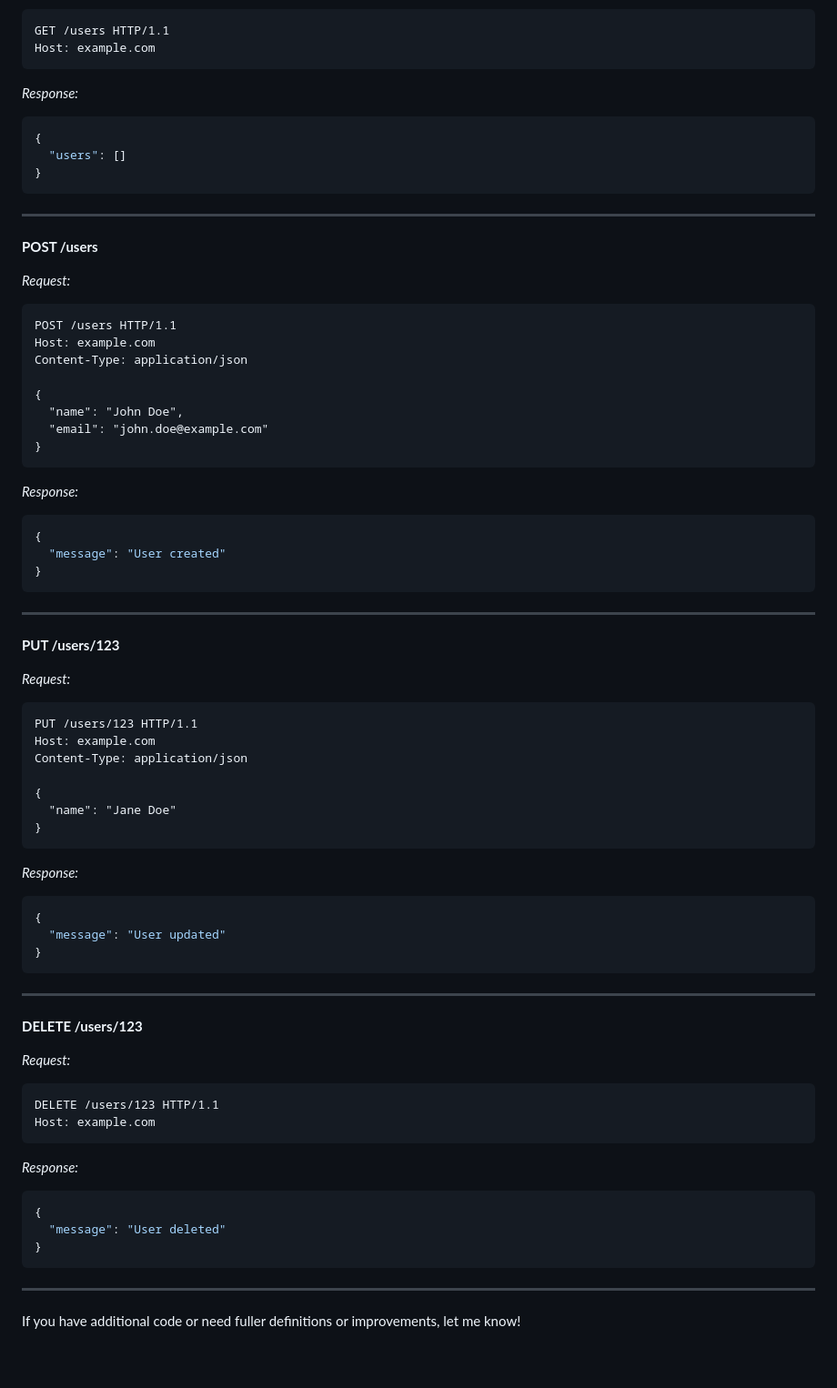
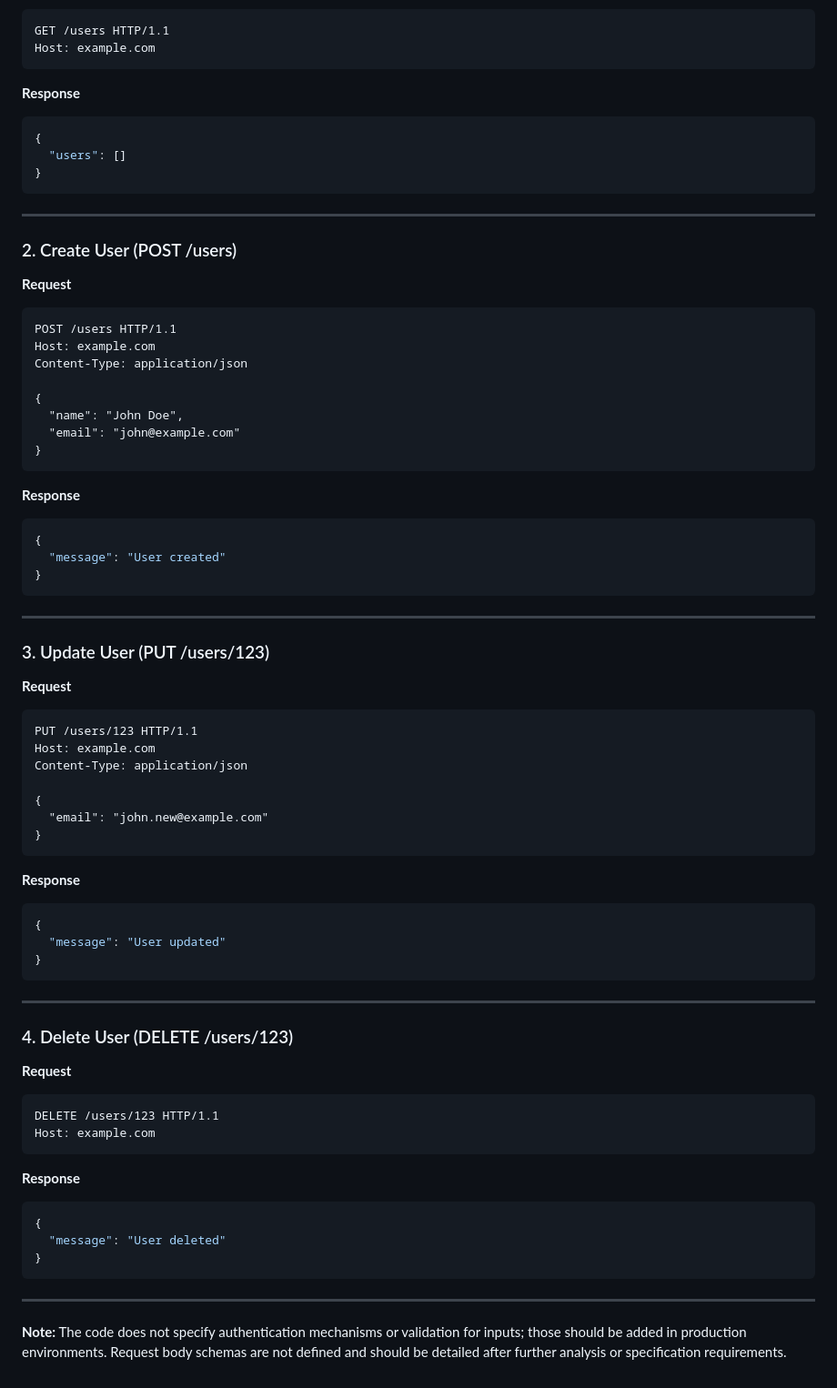
Before and after one commit to shruthikha/sample-api-project, a Markdown page: generated-api-docs.md, the part around one of its changes. Shown at 91% size. Rendered like a GitHub page.

````diff
--- a/generated-api-docs.md
+++ b/generated-api-docs.md
@@ -158,7 +165,7 @@ GET /users HTTP/1.1
 Host: example.com
 ```
 
-_Response:_
+**Response**
 
 ```json
 {
@@ -168,22 +175,22 @@ _Response:_
 
 ---
 
-**POST /users**
+### 2. Create User (POST /users)
 
-_Request:_
+**Request**
 
-```
+```http
 POST /users HTTP/1.1
 Host: example.com
 Content-Type: application/json
 
 {
   "name": "John Doe",
-  "email": "john.doe@example.com"
+  "email": "john@example.com"
 }
 ```
 
-_Response:_
+**Response**
 
 ```json
 {
@@ -193,21 +200,21 @@ _Response:_
 
 ---
 
-**PUT /users/123**
+### 3. Update User (PUT /users/123)
 
-_Request:_
+**Request**
 
-```
+```http
 PUT /users/123 HTTP/1.1
 Host: example.com
 Content-Type: application/json
 
 {
-  "name": "Jane Doe"
+  "email": "john.new@example.com"
 }
 ```
 
-_Response:_
+**Response**
 
 ```json
 {
@@ -217,16 +224,16 @@ _Response:_
 
 ---
 
-**DELETE /users/123**
+### 4. Delete User (DELETE /users/123)
 
-_Request:_
+**Request**
 
-```
+```http
 DELETE /users/123 HTTP/1.1
 Host: example.com
 ```
 
-_Response:_
+**Response**
 
 ```json
 {
@@ -236,4 +243,4 @@ _Response:_
 
 ---
 
-If you have additional code or need fuller definitions or improvements, let me know!
+**Note:** The code does not specify authentication mechanisms or validation for inputs; those should be added in production environments. Request body schemas are not defined and should be detailed after further analysis or specification requirements.
````
Also changed, not shown: other parts of generated-api-docs.md (+74 -67 lines).
